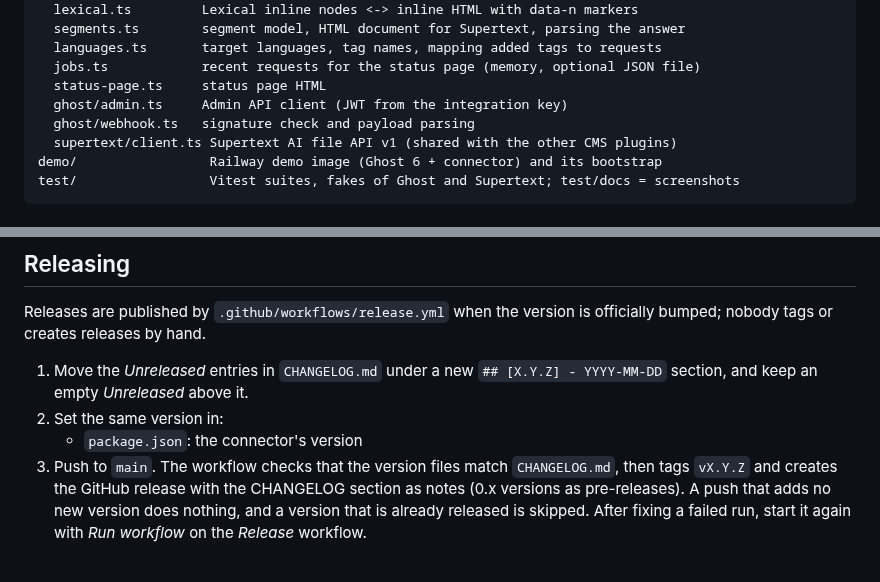
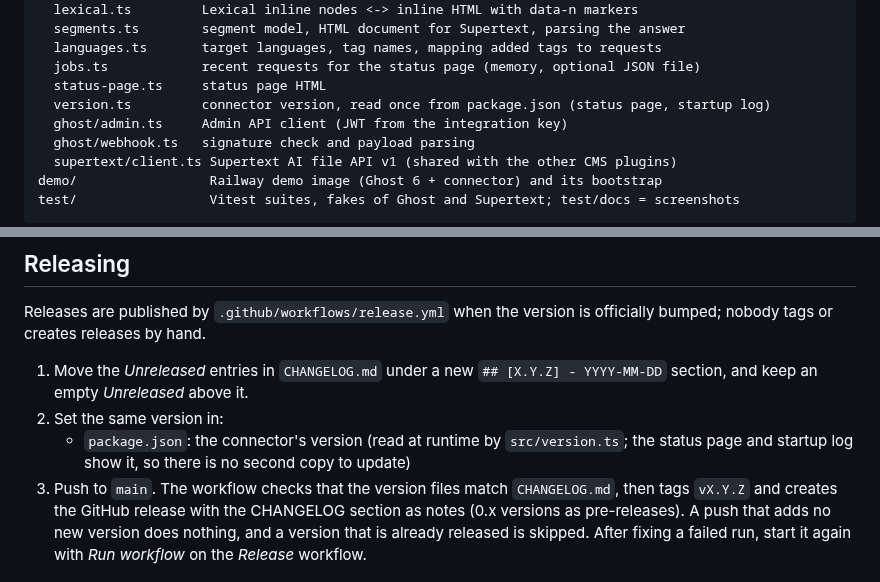
Before and after one commit to Supertext/Ghost-Supertext-Translation, a Markdown page: docs/DEVELOPER.md, 2 parts joined by grey strips. GitHub-like rendering.

```diff
--- a/docs/DEVELOPER.md
+++ b/docs/DEVELOPER.md
@@ -22,6 +22,7 @@ src/
   languages.ts       target languages, tag names, mapping added tags to requests
   jobs.ts            recent requests for the status page (memory, optional JSON file)
   status-page.ts     status page HTML
+  version.ts         connector version, read once from package.json (status page, startup log)
   ghost/admin.ts     Admin API client (JWT from the integration key)
   ghost/webhook.ts   signature check and payload parsing
   supertext/client.ts Supertext AI file API v1 (shared with the other CMS plugins)
@@ -170,7 +171,7 @@ Releases are published by `.github/workflows/release.yml` when the version is of
 
 1. Move the *Unreleased* entries in `CHANGELOG.md` under a new `## [X.Y.Z] - YYYY-MM-DD` section, and keep an empty *Unreleased* above it.
 2. Set the same version in:
-   - `package.json`: the connector's version
+   - `package.json`: the connector's version (read at runtime by `src/version.ts`; the status page and startup log show it, so there is no second copy to update)
 3. Push to `main`. The workflow checks that the version files match `CHANGELOG.md`, then tags `vX.Y.Z` and creates the GitHub release with the CHANGELOG section as notes (0.x versions as pre-releases). A push that adds no new version does nothing, and a version that is already released is skipped. After fixing a failed run, start it again with *Run workflow* on the *Release* workflow.
 ## Known limitations / roadmap
 
```
Also changed, not shown: CHANGELOG.md (+4 -0 lines), docs/INSTALLATION.md (+3 -1 lines), docs/images/status-settings.png, 5 other files.
